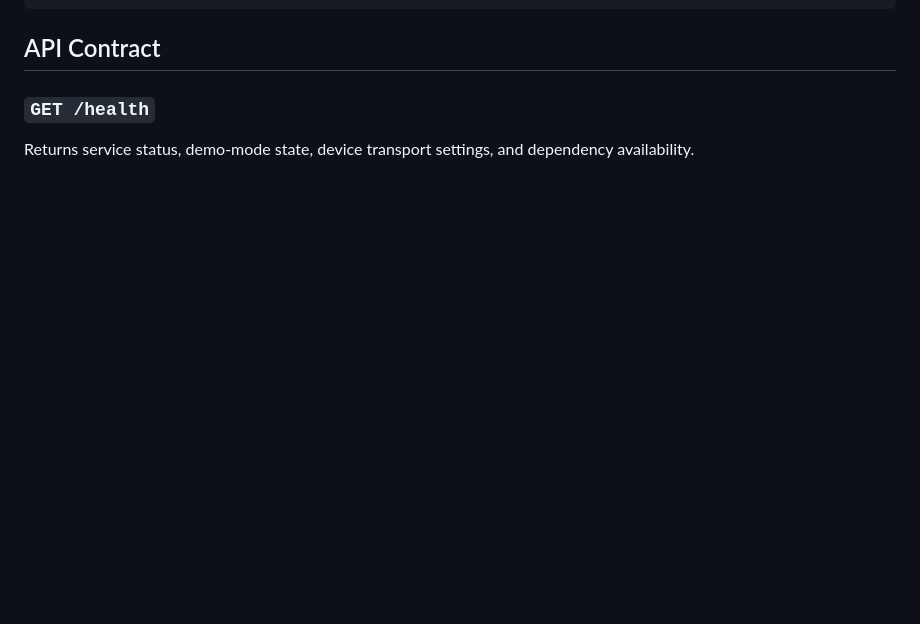
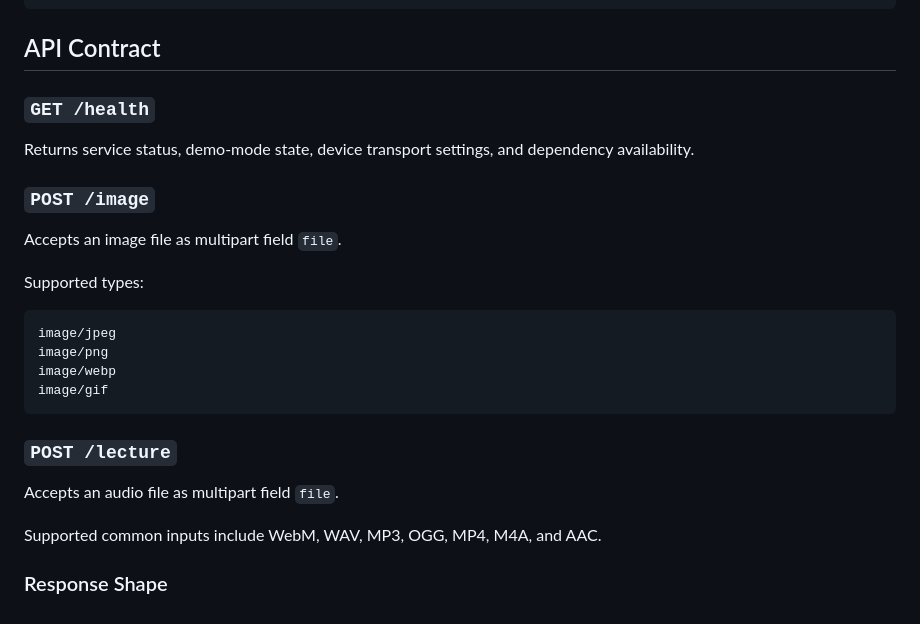
Before and after one commit to frenzy2004/Git-Commit, a Markdown page: README.md, the part around the change. Drawn GitHub-style; blank space fills up the shorter version.

````diff
--- a/README.md
+++ b/README.md
@@ -127,3 +127,24 @@ MAX_AUDIO_BYTES=52428800
 ### `GET /health`
 
 Returns service status, demo-mode state, device transport settings, and dependency availability.
+
+### `POST /image`
+
+Accepts an image file as multipart field `file`.
+
+Supported types:
+
+```text
+image/jpeg
+image/png
+image/webp
+image/gif
+```
+
+### `POST /lecture`
+
+Accepts an audio file as multipart field `file`.
+
+Supported common inputs include WebM, WAV, MP3, OGG, MP4, M4A, and AAC.
+
+### Response Shape
````
